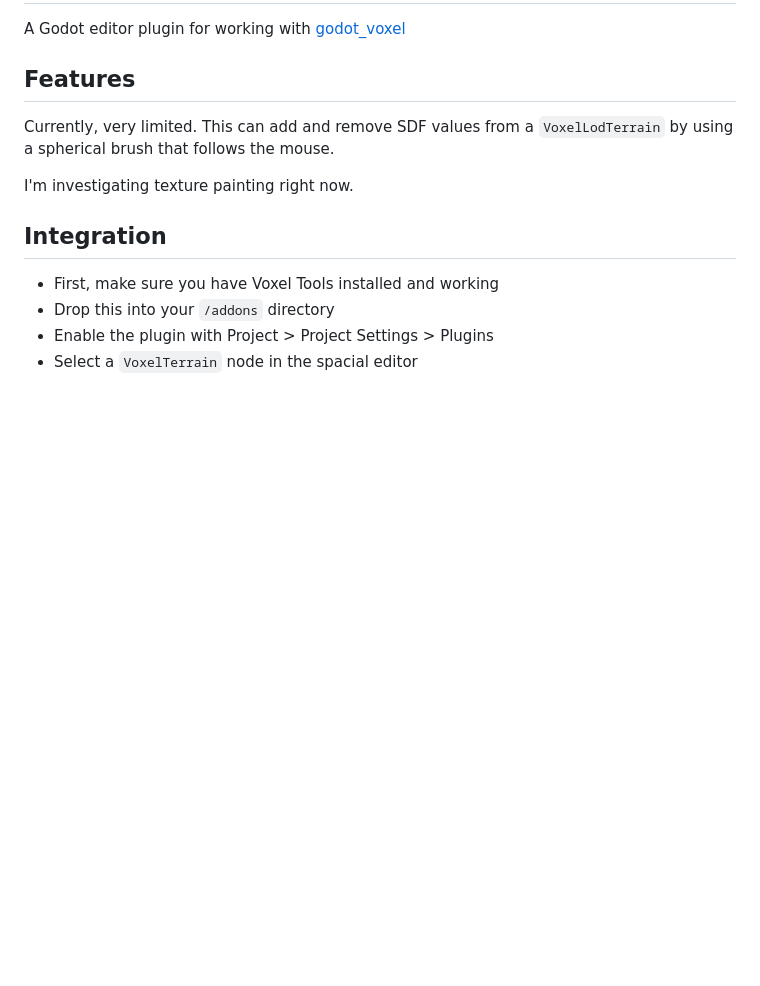
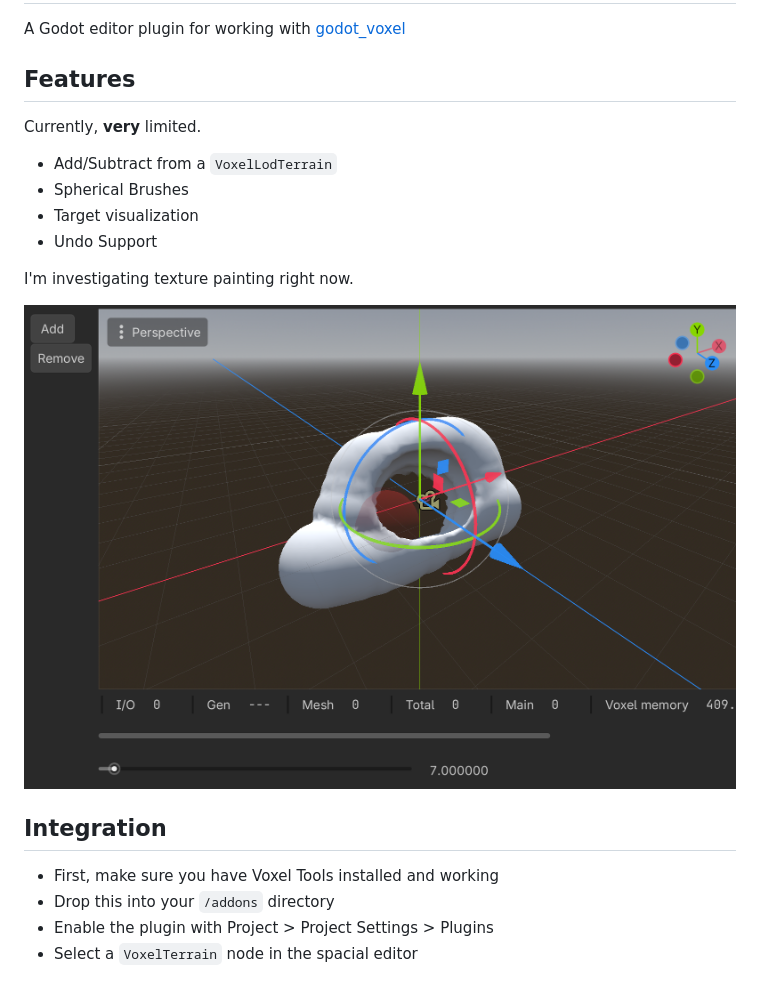
Before and after one commit to mattmassicotte/VoxelEditor, a Markdown page: README.md, the part around the change. GitHub-like rendering; pictures changed too: example.png (added); blank space fills up the shorter version.

Commit message:
example screenshot

```diff
--- a/README.md
+++ b/README.md
@@ -4,9 +4,16 @@ A Godot editor plugin for working with [godot_voxel](https://github.com/Zylann/g
 
 ## Features
 
-Currently, very limited. This can add and remove SDF values from a `VoxelLodTerrain` by using a spherical brush that follows the mouse.
+Currently, **very** limited.
+
+- Add/Subtract from a `VoxelLodTerrain`
+- Spherical Brushes
+- Target visualization
+- Undo Support
 
 I'm investigating texture painting right now.
+
+![Example screenshot](example.png)
 
 ## Integration
 
```
